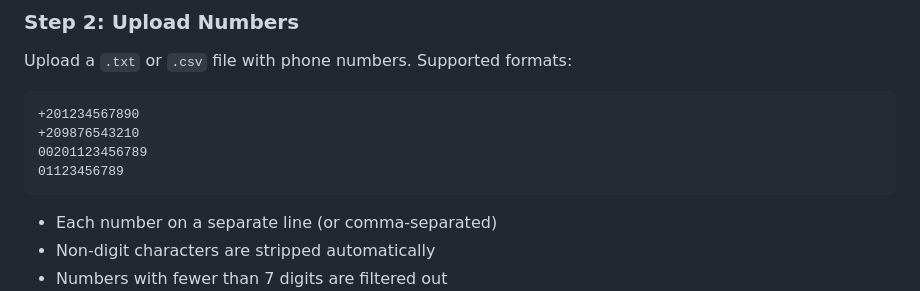
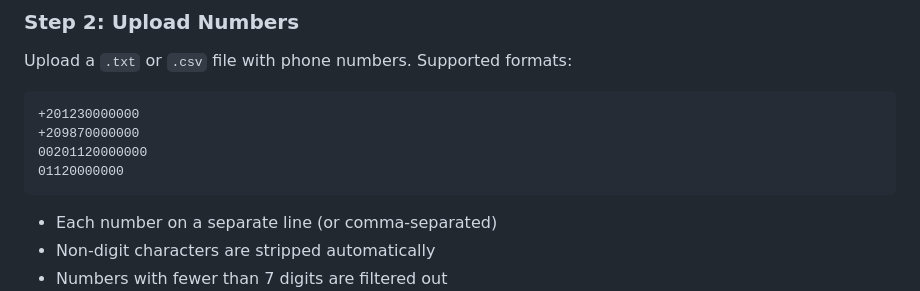
Before and after one commit to salehawal/whatsapp-ai-agent, a Markdown page: README.md, the part around the change. Drawn GitHub-style.

Commit message:
Revise phone number examples in README
Updated example phone number formats in README.

````diff
--- a/README.md
+++ b/README.md
@@ -70,10 +70,10 @@ On subsequent starts, the session is restored automatically — no QR scan neede
 Upload a `.txt` or `.csv` file with phone numbers. Supported formats:
 
 ```
-+201234567890
-+209876543210
-00201123456789
-01123456789
++201230000000
++209870000000
+00201120000000
+01120000000
 ```
 
 - Each number on a separate line (or comma-separated)
````
